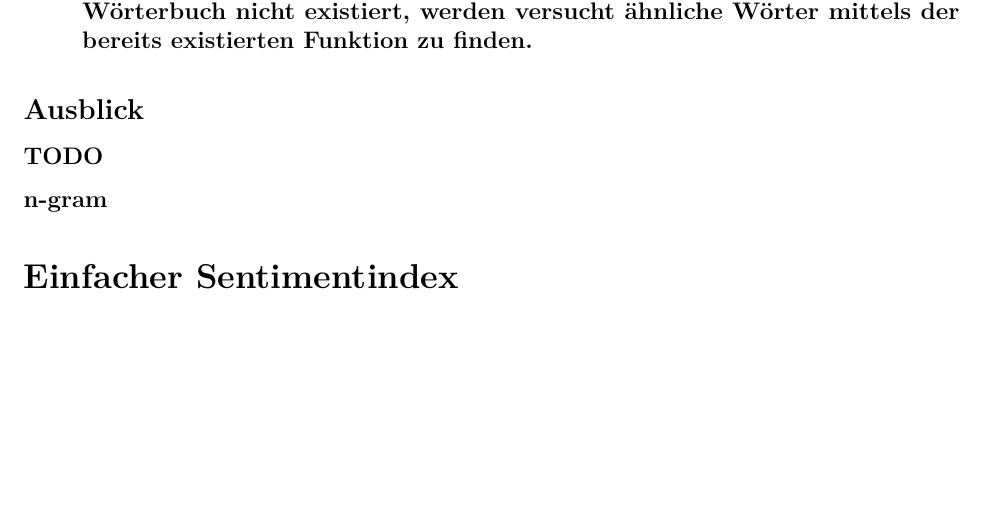
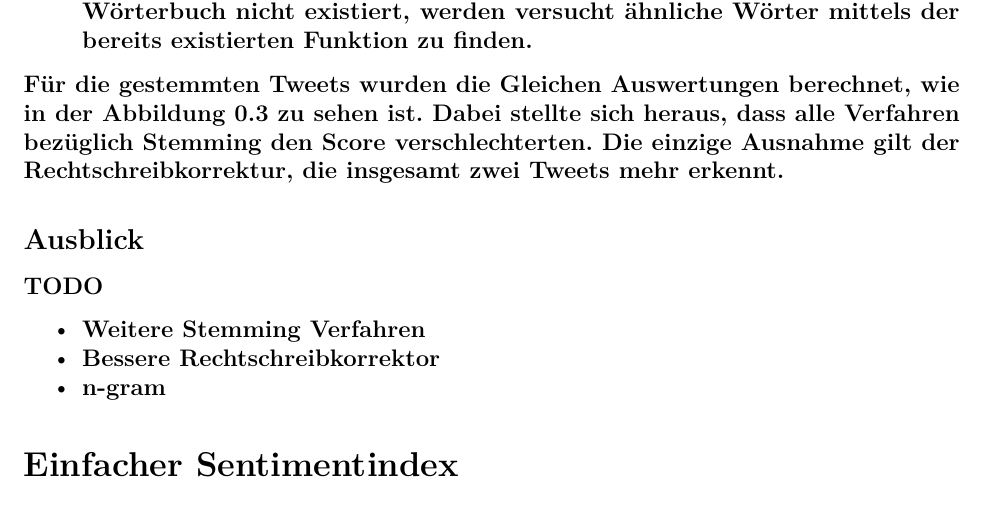
Before and after one commit to comnGuy/Sentimentindex-f-r-systemrelevante-Banken, an R Markdown document (Reporting/sentiment_report.Rmd): part of page 8 of 9, cut so that both start at the same text, the shorter picture padded with empty space. Rendered offline with R 4.5, knitr and Pandoc, then LaTeX, with nearby package versions.

Commit message:
Little more text

```diff
--- a/Reporting/sentiment_report.Rmd
+++ b/Reporting/sentiment_report.Rmd
@@ -192,11 +192,15 @@ Um das Stemming durchzuführen, wurde das R-Package \textit{corpus} verwendet. D
  * Der \textit{Dictionary stemmer} wird on-the-fly von lexoconista.com als Tupels von (Wörter, Stamm) geladen und danach mittels einer Funtkion den corpus-Package übergeben.
  * Hunspell liefert eine \textit{Rechtschreibkorrektur} mit. Zu erst wird geprüft, ob das Wort im Hunspell-Stemming-Wörterbuch existiert. Falls das Wort existiert, wird der Wortstamm zurück gegeben. Falls das Wort im Hunspell-Stemming-Wörterbuch nicht existiert, werden versucht ähnliche Wörter mittels der bereits existierten Funktion zu finden.
 
+Für die gestemmten Tweets wurden die Gleichen Auswertungen berechnet, wie in der Abbildung \ref{fig:ubereinstimmung_nothing} zu sehen ist. Dabei stellte sich heraus, dass alle Verfahren bezüglich Stemming den Score verschlechterten. Die einzige Ausnahme gilt der Rechtschreibkorrektur, die insgesamt zwei Tweets mehr erkennt.
+
 
 \subsection{Ausblick}
 TODO
 
-n-gram
+ * Weitere Stemming Verfahren
+ * Bessere Rechtschreibkorrektor
+ * n-gram
 
 
 
```
